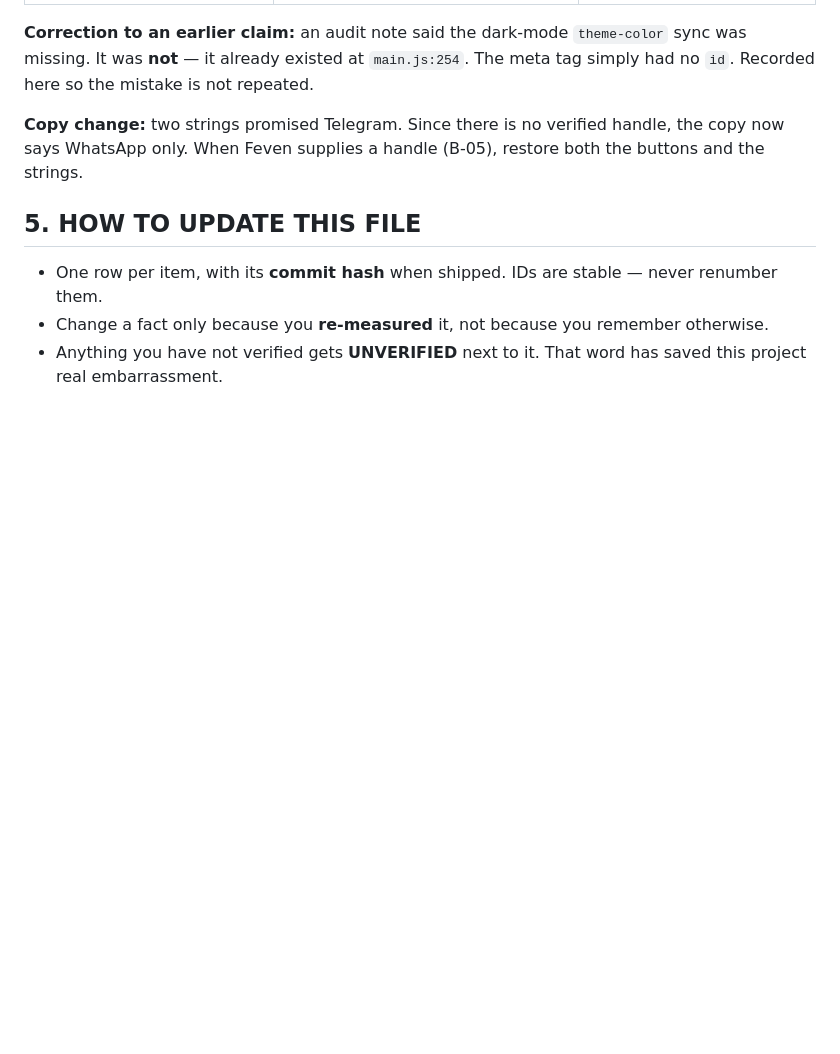
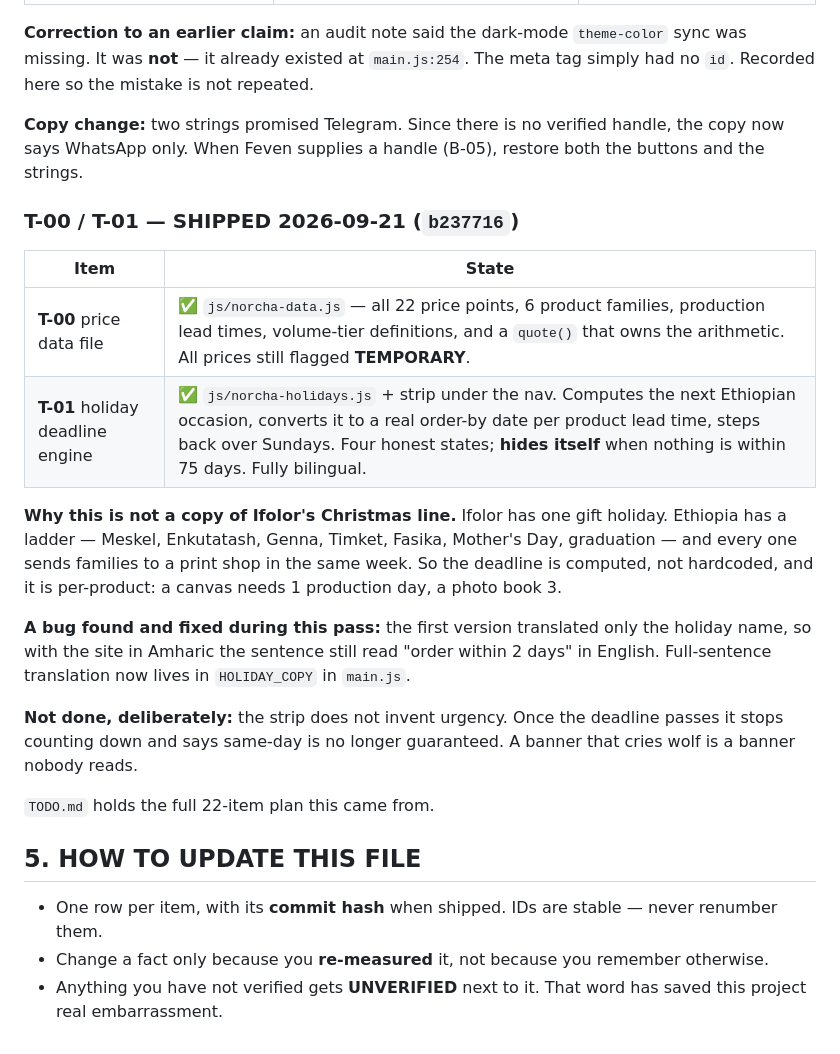
Before and after one commit to messaynew-cyber/feven-prints-v2, a Markdown page: STATE.md, the part around the change. GitHub-like rendering; blank space fills up the shorter version.

Commit message:
STATE.md: record T-00 (price data file) and T-01 (holiday engine)

```diff
--- a/STATE.md
+++ b/STATE.md
@@ -121,6 +121,31 @@ Everything below was **measured against the live site** before and after, not in
 
 **Copy change:** two strings promised Telegram. Since there is no verified handle, the copy now says WhatsApp only. When Feven supplies a handle (B-05), restore both the buttons and the strings.
 
+
+### T-00 / T-01 — SHIPPED 2026-09-21 (`b237716`)
+
+| Item | State |
+|---|---|
+| **T-00** price data file | ✅ `js/norcha-data.js` — all 22 price points, 6 product families, production lead times, volume-tier definitions, and a `quote()` that owns the arithmetic. All prices still flagged **TEMPORARY**. |
+| **T-01** holiday deadline engine | ✅ `js/norcha-holidays.js` + strip under the nav. Computes the next Ethiopian occasion, converts it to a real order-by date per product lead time, steps back over Sundays. Four honest states; **hides itself** when nothing is within 75 days. Fully bilingual. |
+
+**Why this is not a copy of Ifolor's Christmas line.** Ifolor has one gift
+holiday. Ethiopia has a ladder — Meskel, Enkutatash, Genna, Timket, Fasika,
+Mother's Day, graduation — and every one sends families to a print shop in
+the same week. So the deadline is computed, not hardcoded, and it is
+per-product: a canvas needs 1 production day, a photo book 3.
+
+**A bug found and fixed during this pass:** the first version translated
+only the holiday name, so with the site in Amharic the sentence still read
+"order within 2 days" in English. Full-sentence translation now lives in
+`HOLIDAY_COPY` in `main.js`.
+
+**Not done, deliberately:** the strip does not invent urgency. Once the
+deadline passes it stops counting down and says same-day is no longer
+guaranteed. A banner that cries wolf is a banner nobody reads.
+
+`TODO.md` holds the full 22-item plan this came from.
+
 ## 5. HOW TO UPDATE THIS FILE
 
 - One row per item, with its **commit hash** when shipped. IDs are stable — never renumber them.
```
